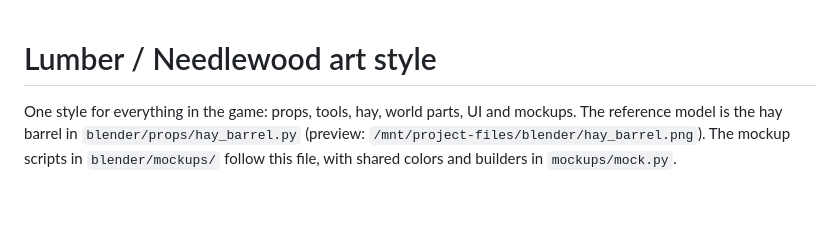
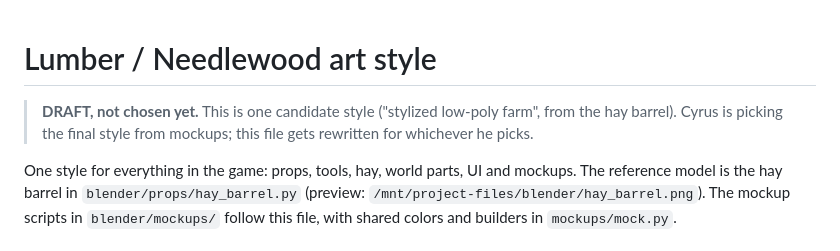
Before and after one commit to cyrusw17/aifundedagent, a Markdown page: docs/STYLE.md, the part around the change. GitHub-like rendering; blank space fills up the shorter version.

Commit message:
Mark STYLE.md as a draft until a style is picked
Co-Authored-By: Claude Opus 5.5 (1M context) <noreply@anthropic.com>
Claude-Session: https://claude.ai/code/session_01EoRY5A5GgDCDJNNukCEUDX

```diff
--- a/docs/STYLE.md
+++ b/docs/STYLE.md
@@ -1,4 +1,7 @@
 # Lumber / Needlewood art style
+
+> **DRAFT, not chosen yet.** This is one candidate style ("stylized low-poly farm", from the hay barrel).
+> Cyrus is picking the final style from mockups; this file gets rewritten for whichever he picks.
 
 One style for everything in the game: props, tools, hay, world parts, UI and mockups.
 The reference model is the hay barrel in `blender/props/hay_barrel.py`
```
